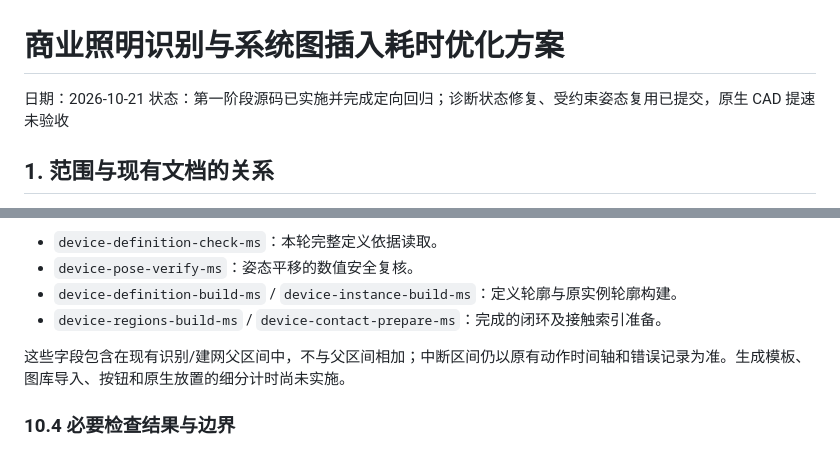
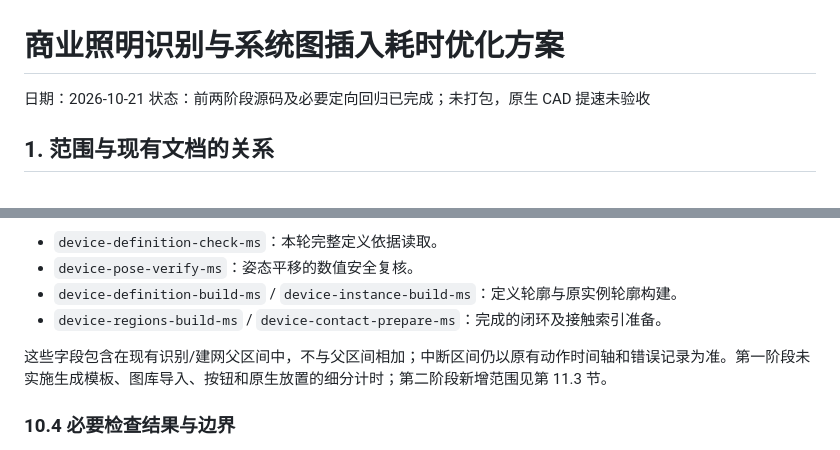
Before and after one commit to WuwuZhang0019/Emergency-Lighting, a Markdown page: docs/19_商业照明识别与系统图插入耗时优化方案.md, 2 parts joined by grey strips. Drawn GitHub-style.

```diff
--- a/docs/19_商业照明识别与系统图插入耗时优化方案.md
+++ b/docs/19_商业照明识别与系统图插入耗时优化方案.md
@@ -1,7 +1,7 @@
 # 商业照明识别与系统图插入耗时优化方案
 
 日期：2026-10-21
-状态：第一阶段源码已实施并完成定向回归；诊断状态修复、受约束姿态复用已提交，原生 CAD 提速未验收
+状态：前两阶段源码及必要定向回归已完成；未打包，原生 CAD 提速未验收
 
 ## 1. 范围与现有文档的关系
 
@@ -297,7 +297,7 @@
 - `device-definition-build-ms` / `device-instance-build-ms`：定义轮廓与原实例轮廓构建。
 - `device-regions-build-ms` / `device-contact-prepare-ms`：完成的闭环及接触索引准备。
 
-这些字段包含在现有识别/建网父区间中，不与父区间相加；中断区间仍以原有动作时间轴和错误记录为准。生成模板、图库导入、按钮和原生放置的细分计时尚未实施。
+这些字段包含在现有识别/建网父区间中，不与父区间相加；中断区间仍以原有动作时间轴和错误记录为准。第一阶段未实施生成模板、图库导入、按钮和原生放置的细分计时；第二阶段新增范围见第 11.3 节。
 
 ### 10.4 必要检查结果与边界
 
```
Also changed, not shown: other parts of docs/19_商业照明识别与系统图插入耗时优化方案.md (+49 -1 lines).
